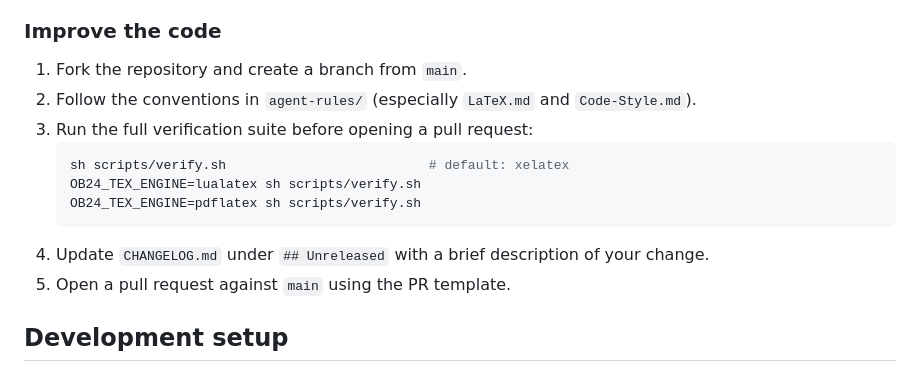
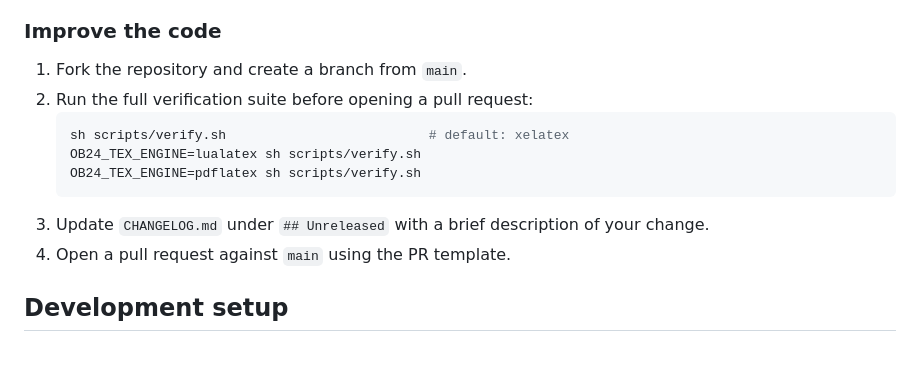
Before and after one commit to frluciano/latex-onlinebrief24, a Markdown page: CONTRIBUTING.md, the part around the change. GitHub-like rendering.

````diff
--- a/CONTRIBUTING.md
+++ b/CONTRIBUTING.md
@@ -34,14 +34,13 @@ Examples live in `examples/` and must be named `example-onlinebrief24-*.tex`. A
 ### Improve the code
 
 1. Fork the repository and create a branch from `main`.
-2. Follow the conventions in `agent-rules/` (especially `LaTeX.md` and `Code-Style.md`).
-3. Run the full verification suite before opening a pull request:
+2. Run the full verification suite before opening a pull request:
    ```sh
    sh scripts/verify.sh                          # default: xelatex
    OB24_TEX_ENGINE=lualatex sh scripts/verify.sh
    OB24_TEX_ENGINE=pdflatex sh scripts/verify.sh
    ```
-4. Update `CHANGELOG.md` under `## Unreleased` with a brief description of your change.
+3. Update `CHANGELOG.md` under `## Unreleased` with a brief description of your change.
 5. Open a pull request against `main` using the PR template.
 
 ## Development setup
````
